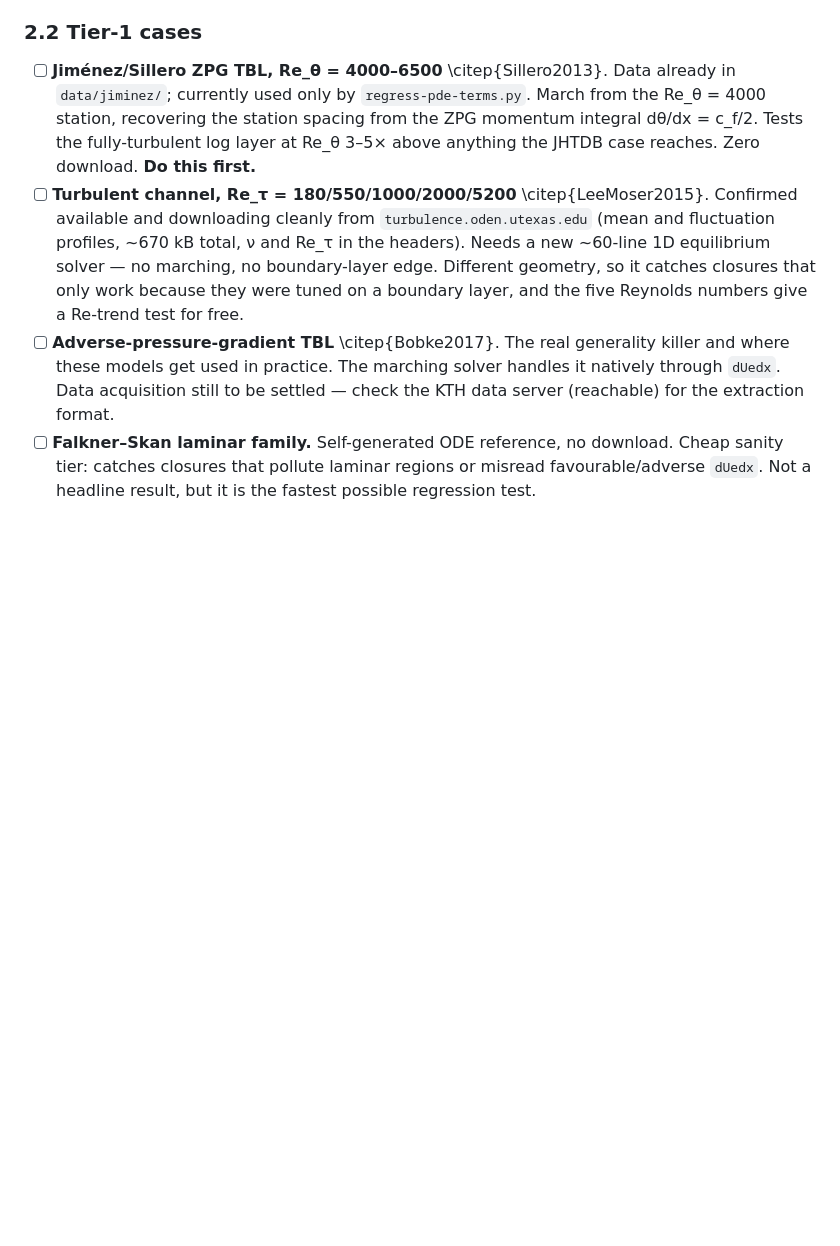
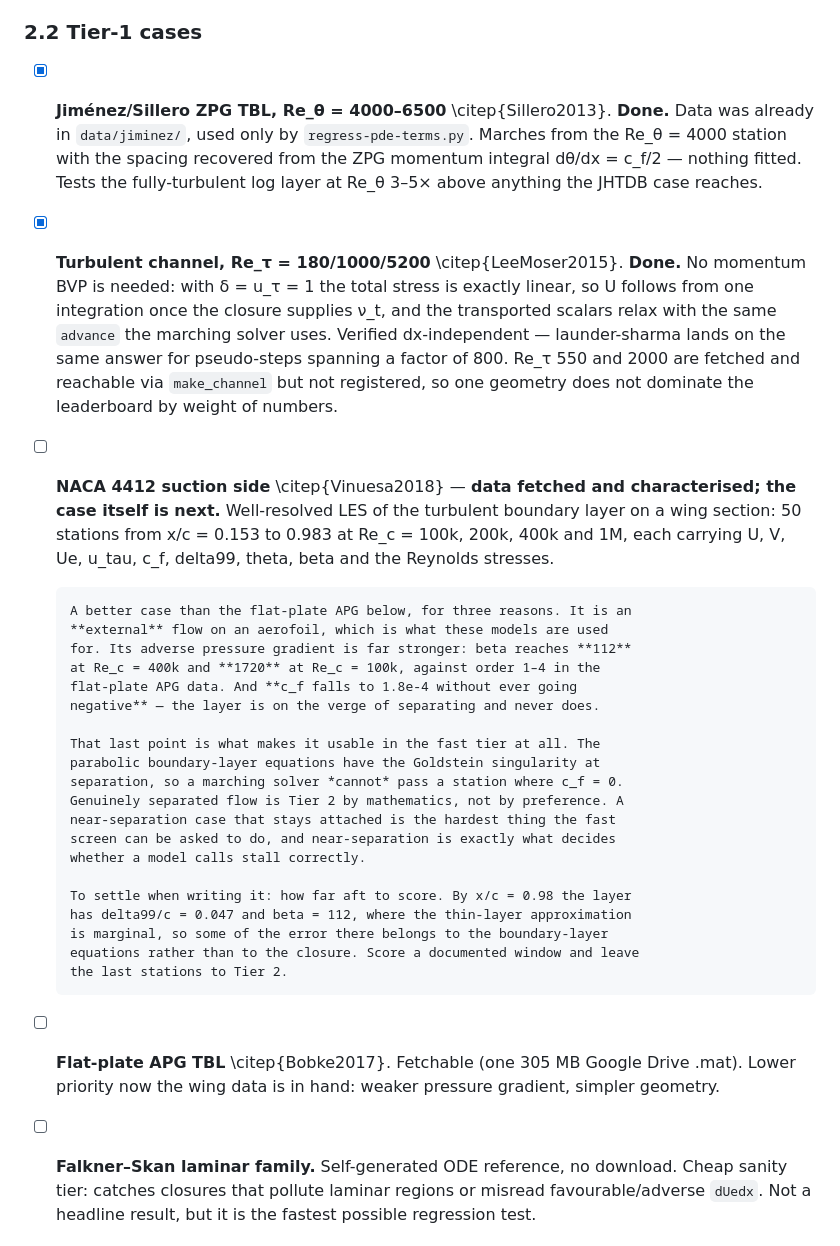
Before and after one commit to petebachant/boundary-layer-turbulence-modeling, a Markdown page: docs/roadmap.md, the part around the change. GitHub-like rendering; blank space fills up the shorter version.

Commit message:
Record channel and Jimenez cases as done and NACA 4412 as next

```diff
--- a/docs/roadmap.md
+++ b/docs/roadmap.md
@@ -56,24 +56,49 @@ cases (airfoil, cylinder) live because they cannot be marched.
       scoring protocol is and why.
 
 ### 2.2 Tier-1 cases
-- [ ] **Jiménez/Sillero ZPG TBL, Re_θ = 4000–6500** \citep{Sillero2013}. Data
-      already in `data/jiminez/`; currently used only by
-      `regress-pde-terms.py`. March from the Re_θ = 4000 station, recovering
-      the station spacing from the ZPG momentum integral dθ/dx = c_f/2. Tests
-      the fully-turbulent log layer at Re_θ 3–5× above anything the JHTDB case
-      reaches. Zero download. **Do this first.**
-- [ ] **Turbulent channel, Re_τ = 180/550/1000/2000/5200**
-      \citep{LeeMoser2015}. Confirmed available and downloading cleanly from
-      `turbulence.oden.utexas.edu` (mean and fluctuation profiles, ~670 kB
-      total, ν and Re_τ in the headers). Needs a new ~60-line 1D equilibrium
-      solver — no marching, no boundary-layer edge. Different geometry, so it
-      catches closures that only work because they were tuned on a boundary
-      layer, and the five Reynolds numbers give a Re-trend test for free.
-- [ ] **Adverse-pressure-gradient TBL** \citep{Bobke2017}. The real generality
-      killer and where these models get used in practice. The marching solver
-      handles it natively through `dUedx`. Data acquisition still to be
-      settled — check the KTH data server (reachable) for the extraction
-      format.
+- [x] **Jiménez/Sillero ZPG TBL, Re_θ = 4000–6500** \citep{Sillero2013}.
+      **Done.** Data was already in `data/jiminez/`, used only by
+      `regress-pde-terms.py`. Marches from the Re_θ = 4000 station with the
+      spacing recovered from the ZPG momentum integral dθ/dx = c_f/2 — nothing
+      fitted. Tests the fully-turbulent log layer at Re_θ 3–5× above anything
+      the JHTDB case reaches.
+- [x] **Turbulent channel, Re_τ = 180/1000/5200** \citep{LeeMoser2015}.
+      **Done.** No momentum BVP is needed: with δ = u_τ = 1 the total stress is
+      exactly linear, so U follows from one integration once the closure
+      supplies ν_t, and the transported scalars relax with the same `advance`
+      the marching solver uses. Verified dx-independent — launder-sharma lands
+      on the same answer for pseudo-steps spanning a factor of 800. Re_τ 550
+      and 2000 are fetched and reachable via `make_channel` but not registered,
+      so one geometry does not dominate the leaderboard by weight of numbers.
+- [ ] **NACA 4412 suction side** \citep{Vinuesa2018} — **data fetched and
+      characterised; the case itself is next.** Well-resolved LES of the
+      turbulent boundary layer on a wing section: 50 stations from x/c = 0.153
+      to 0.983 at Re_c = 100k, 200k, 400k and 1M, each carrying U, V, Ue,
+      u_tau, c_f, delta99, theta, beta and the Reynolds stresses.
+
+      A better case than the flat-plate APG below, for three reasons. It is an
+      **external** flow on an aerofoil, which is what these models are used
+      for. Its adverse pressure gradient is far stronger: beta reaches **112**
+      at Re_c = 400k and **1720** at Re_c = 100k, against order 1–4 in the
+      flat-plate APG data. And **c_f falls to 1.8e-4 without ever going
+      negative** — the layer is on the verge of separating and never does.
+
+      That last point is what makes it usable in the fast tier at all. The
+      parabolic boundary-layer equations have the Goldstein singularity at
+      separation, so a marching solver *cannot* pass a station where c_f = 0.
+      Genuinely separated flow is Tier 2 by mathematics, not by preference. A
+      near-separation case that stays attached is the hardest thing the fast
+      screen can be asked to do, and near-separation is exactly what decides
+      whether a model calls stall correctly.
+
+      To settle when writing it: how far aft to score. By x/c = 0.98 the layer
+      has delta99/c = 0.047 and beta = 112, where the thin-layer approximation
+      is marginal, so some of the error there belongs to the boundary-layer
+      equations rather than to the closure. Score a documented window and leave
+      the last stations to Tier 2.
+- [ ] **Flat-plate APG TBL** \citep{Bobke2017}. Fetchable (one 305 MB Google
+      Drive .mat). Lower priority now the wing data is in hand: weaker
+      pressure gradient, simpler geometry.
 - [ ] **Falkner–Skan laminar family.** Self-generated ODE reference, no
       download. Cheap sanity tier: catches closures that pollute laminar
       regions or misread favourable/adverse `dUedx`. Not a headline result,
```
